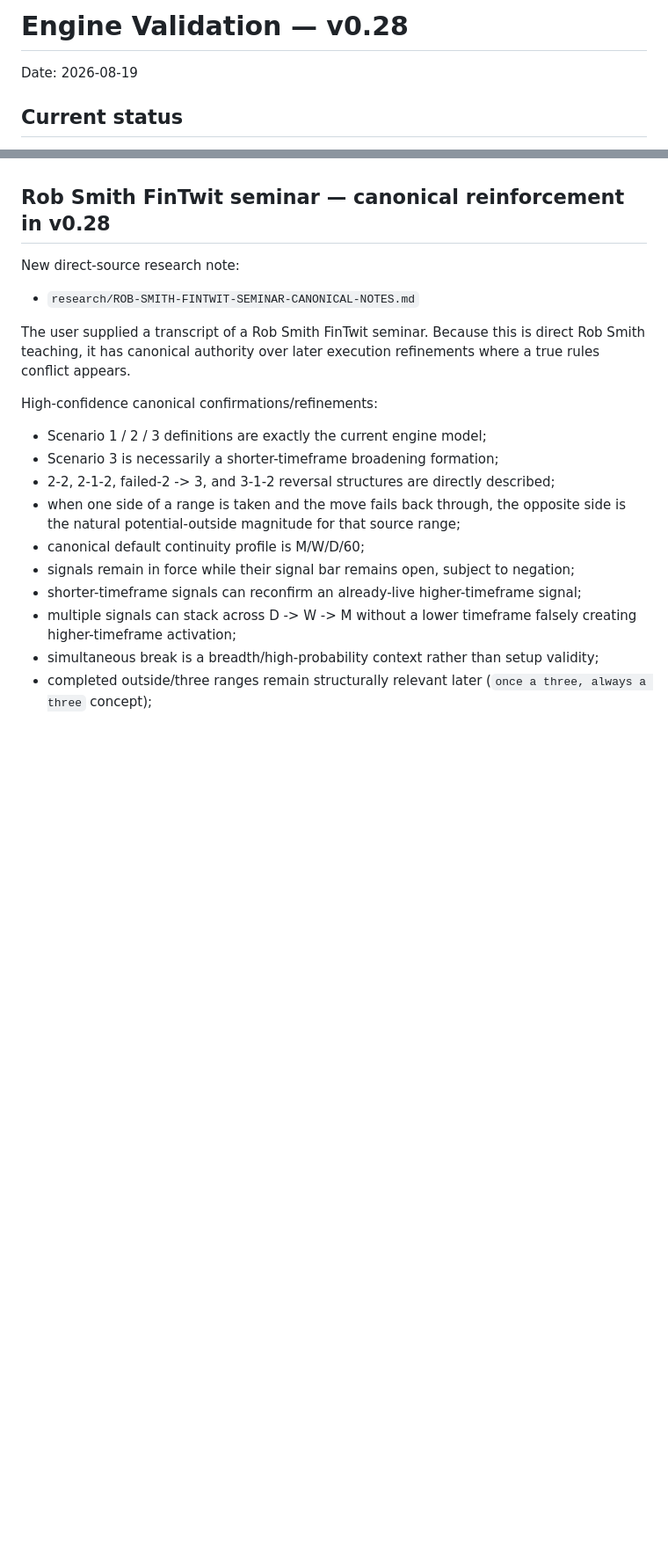
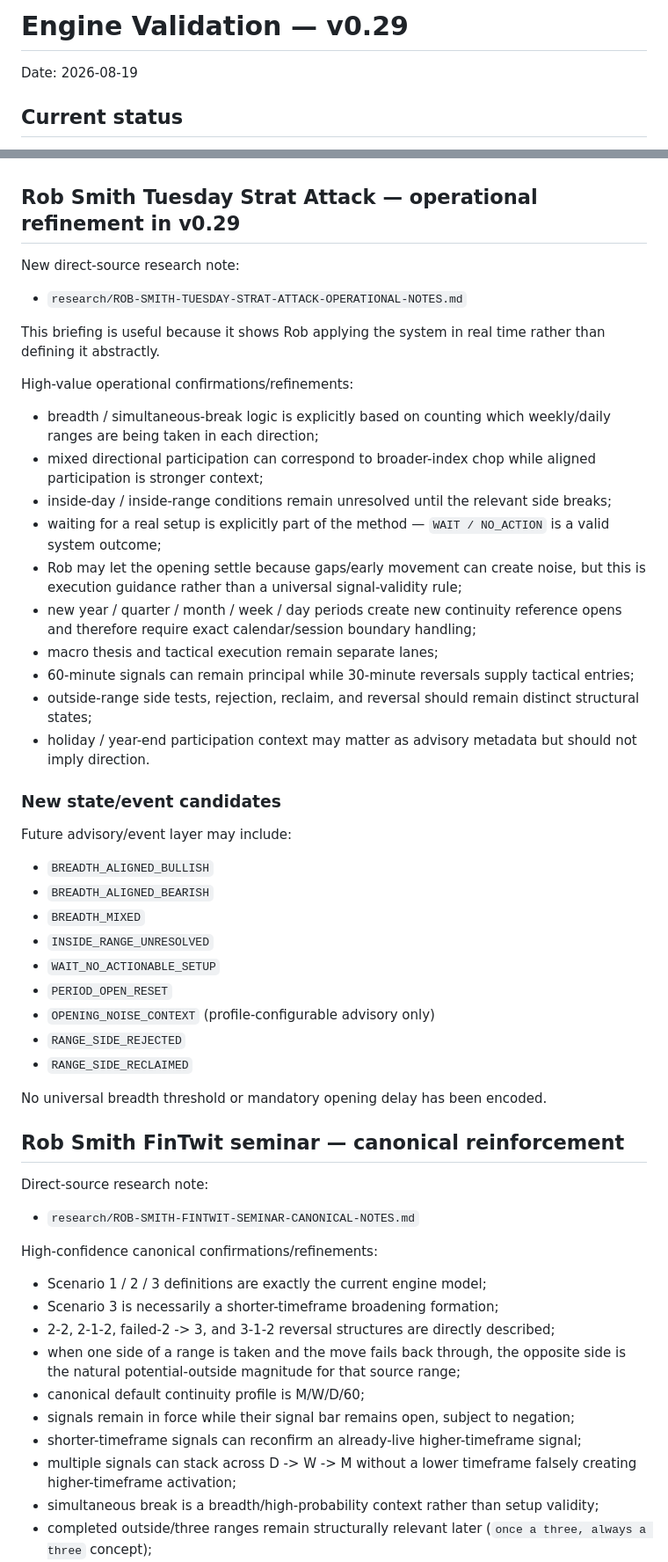
Before and after one commit to phshbone/Strat-scanner, a Markdown page: VALIDATION.md, 2 parts joined by grey strips. Shown at 88% size. Drawn GitHub-style; blank space fills up the shorter version.

Commit message:
Advance validation with Rob Tuesday operational semantics

```diff
--- a/VALIDATION.md
+++ b/VALIDATION.md
@@ -1,4 +1,4 @@
-# Engine Validation — v0.28
+# Engine Validation — v0.29
 
 Date: 2026-08-19
 
@@ -23,12 +23,44 @@ Date: 2026-08-19
 - Real-market validation exists for 2-2, 2-1-2, 3-1-2, and SSS50 examples.
 - Research Console remains wired to `core-engine-v0.3.js` and remains in SAMPLE DATA mode.
 
-## Rob Smith FinTwit seminar — canonical reinforcement in v0.28
+## Rob Smith Tuesday Strat Attack — operational refinement in v0.29
 
 New direct-source research note:
+- `research/ROB-SMITH-TUESDAY-STRAT-ATTACK-OPERATIONAL-NOTES.md`
+
+This briefing is useful because it shows Rob applying the system in real time rather than defining it abstractly.
+
+High-value operational confirmations/refinements:
+- breadth / simultaneous-break logic is explicitly based on counting which weekly/daily ranges are being taken in each direction;
+- mixed directional participation can correspond to broader-index chop while aligned participation is stronger context;
+- inside-day / inside-range conditions remain unresolved until the relevant side breaks;
+- waiting for a real setup is explicitly part of the method — `WAIT / NO_ACTION` is a valid system outcome;
+- Rob may let the opening settle because gaps/early movement can create noise, but this is execution guidance rather than a universal signal-validity rule;
+- new year / quarter / month / week / day periods create new continuity reference opens and therefore require exact calendar/session boundary handling;
+- macro thesis and tactical execution remain separate lanes;
+- 60-minute signals can remain principal while 30-minute reversals supply tactical entries;
+- outside-range side tests, rejection, reclaim, and reversal should remain distinct structural states;
+- holiday / year-end participation context may matter as advisory metadata but should not imply direction.
+
+### New state/event candidates
+
+Future advisory/event layer may include:
+- `BREADTH_ALIGNED_BULLISH`
+- `BREADTH_ALIGNED_BEARISH`
+- `BREADTH_MIXED`
+- `INSIDE_RANGE_UNRESOLVED`
+- `WAIT_NO_ACTIONABLE_SETUP`
+- `PERIOD_OPEN_RESET`
+- `OPENING_NOISE_CONTEXT` (profile-configurable advisory only)
+- `RANGE_SIDE_REJECTED`
+- `RANGE_SIDE_RECLAIMED`
+
+No universal breadth threshold or mandatory opening delay has been encoded.
+
+## Rob Smith FinTwit seminar — canonical reinforcement
+
+Direct-source research note:
 - `research/ROB-SMITH-FINTWIT-SEMINAR-CANONICAL-NOTES.md`
-
-The user supplied a transcript of a Rob Smith FinTwit seminar. Because this is direct Rob Smith teaching, it has canonical authority over later execution refinements where a true rules conflict appears.
 
 High-confidence canonical confirmations/refinements:
 - Scenario 1 / 2 / 3 definitions are exactly the current engine model;
```
Also changed, not shown: other parts of VALIDATION.md (+14 -36 lines).
